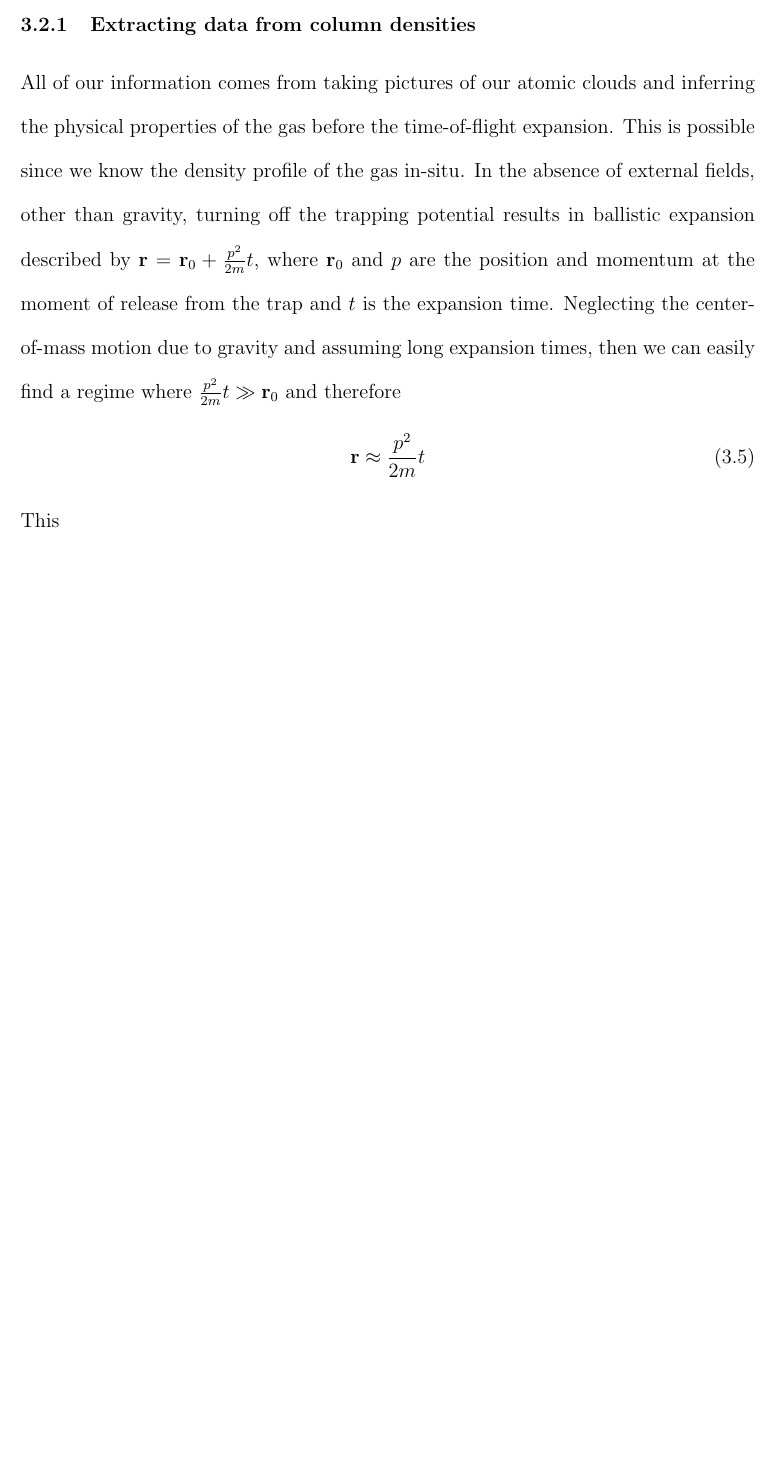
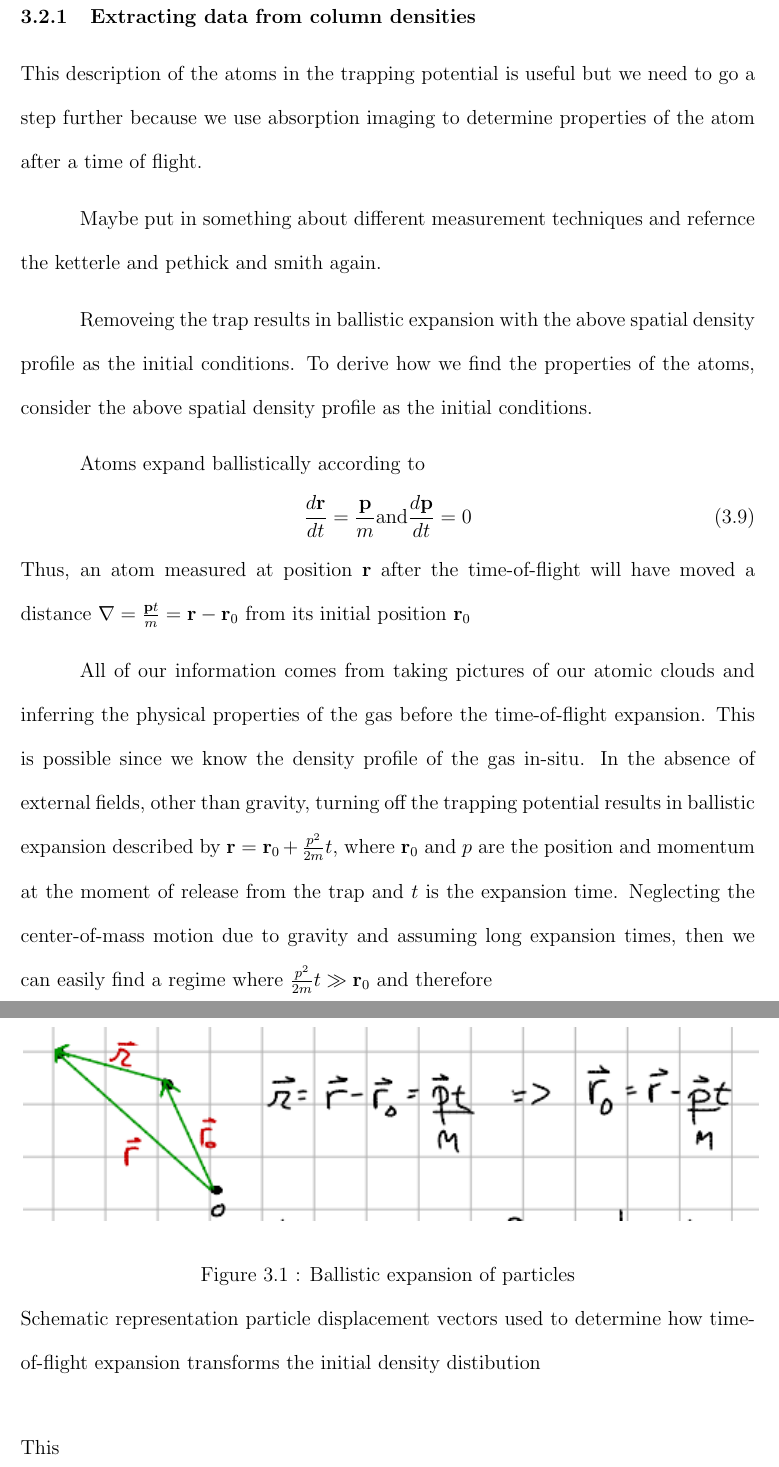
Before and after one commit to scasplte2/phd_thesis, a LaTeX thesis (thesis_main.tex, which reads text/chap3.tex): part of page 25 of 125 before the commit and two parts of pages 26 and 27 of 126 after it, the two joined at a grey line, cut so that both start at the same text, the shorter picture padded with empty space. Compiled offline with pdfLaTeX.

Commit message:
working on description of trapped atoms

```diff
--- a/text/chap3.tex
+++ b/text/chap3.tex
@@ -96,9 +126,32 @@ where $\lambda_T = \sqrt{\frac{2 \pi \hbar^2}{m k_B T}}$ is the de Broglie wavel
+This description of the atoms in the trapping potential is useful but we need to go a step further because we use absorption imaging to determine properties of the atom after a time of flight.
+
+Maybe put in something about different measurement techniques and refernce the ketterle and pethick and smith again.
+
+Removeing the trap results in ballistic expansion with the above spatial density profile as the initial conditions.
+To derive how we find the properties of the atoms, consider the above spatial density profile as the initial conditions.
+
+Atoms expand ballistically according to
+\begin{equation}
+\frac{d\vec{r}}{dt}=\frac{\vec{p}}{m} \text{and} \frac{d\vec{p}}{dt}=0
+\end{equation}
+Thus, an atom measured at position $\vec{r}$ after the time-of-flight will have moved a distance $\vec{\mathcal{r}} = \frac{\vec{p}t}{m}=\vec{r} - \vec{r}_0$ from its initial position $\vec{r}_0$
+
+\begin{figure}
+	\centerline{
+	\includegraphics[width=\textwidth]{ballistic_expansion.png}}
+	\caption{Ballistic expansion of particles}{Schematic representation particle displacement vectors used to determine how time-of-flight expansion transforms the initial density distibution}
+\end{figure}
+
+
+
 
 All of our information comes from taking pictures of our atomic clouds and inferring the physical properties of the gas before the time-of-flight expansion. This is possible since we know the density profile of the gas in-situ. In the absence of external fields, other than gravity, turning off the trapping potential results in ballistic expansion described by $\vec{r} = \vec{r}_0 + \frac{p^2}{2m}t$, where $\vec{r}_0$ and $p$ are the position and momentum at the moment of release from the trap and $t$ is the expansion time. Neglecting the center-of-mass motion due to gravity and assuming long expansion times, then we can easily find a regime where $\frac{p^2}{2m}t \gg \vec{r}_0$ and therefore
 	\begin{equation}
 		\vec{r} \approx \frac{p^2}{2m}t
 	\end{equation}
 This
+
+
 
 
 
```
Also changed, not shown: figures/ballistic_expansion.PNG (added), thesis_main.pdf, text/chap3.tex (32 more changed lines).
